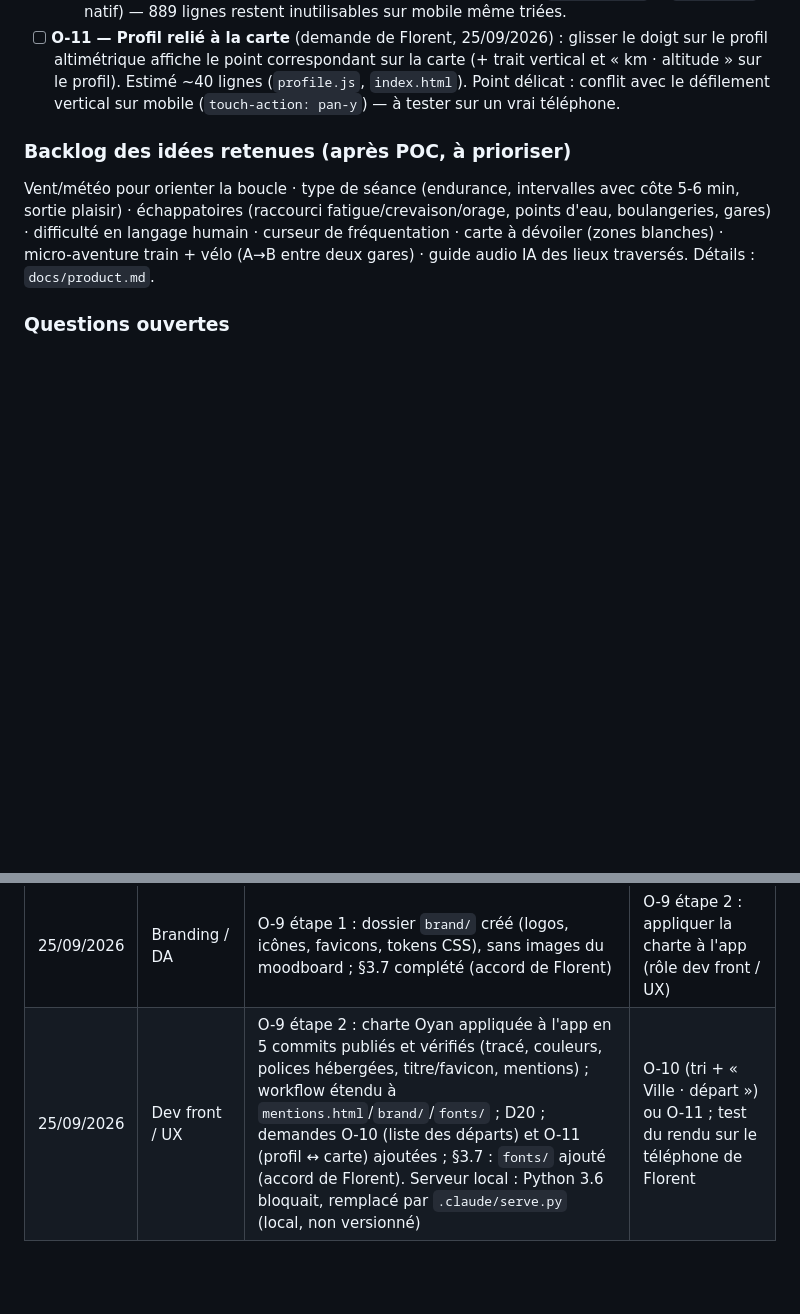
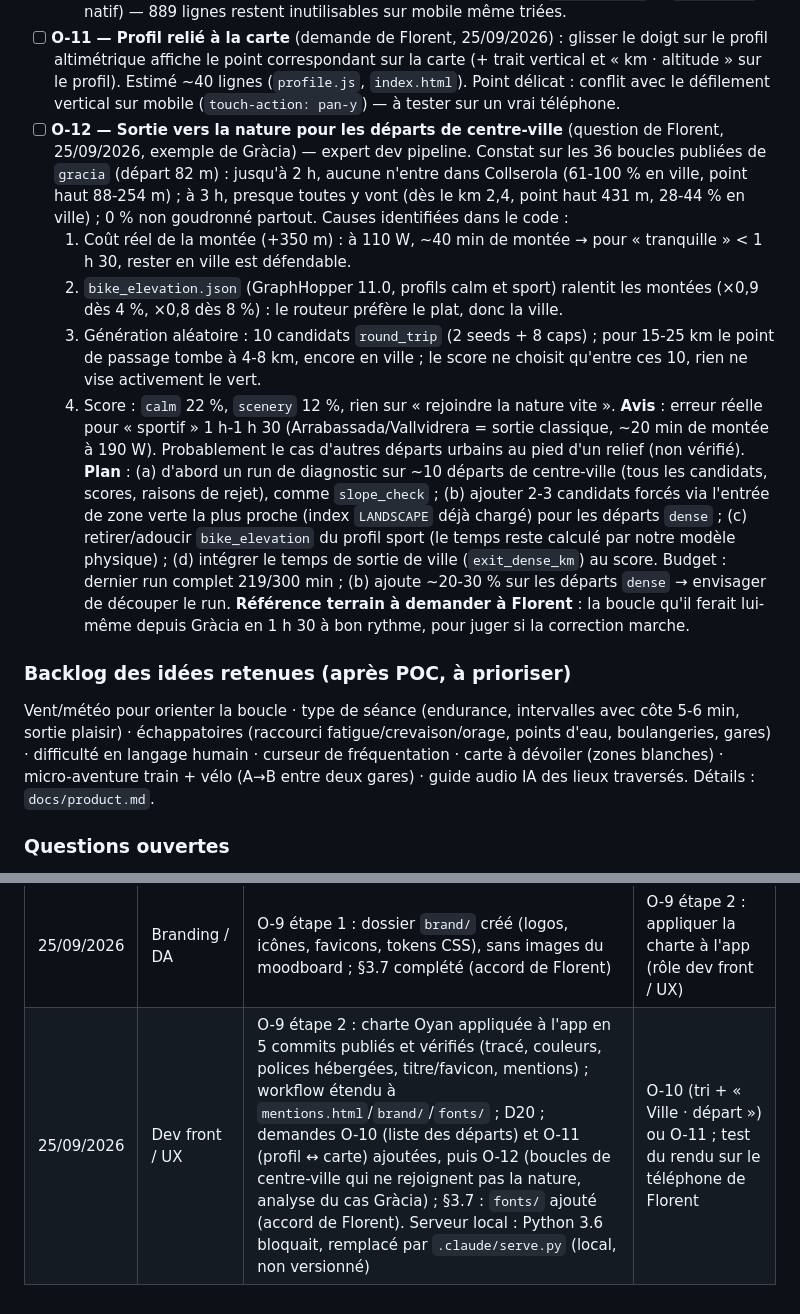
Before and after one commit to florentbedouret-lgtm/velo-loops, a Markdown page: handoff.md, 2 parts joined by grey strips. Rendered like a GitHub page; blank space fills up the shorter version.

Commit message:
Ajoute O-12 : boucles de centre-ville qui ne rejoignent pas la nature (analyse Gràcia)
Co-Authored-By: Claude Opus 5.5 <noreply@anthropic.com>

```diff
--- a/handoff.md
+++ b/handoff.md
@@ -132,6 +132,14 @@ Le POC tourne en ligne et est plus avancé que ce document ne le disait : recher
   2. Afficher « Ville · départ » (ex. « Barcelona · Gràcia »). Rapide pour les 403 départs `fill` (« Sabadell · Can Llong (sud-est) », à partir de « Près de X » ; mais X = ville la plus proche, pas forcément la commune). Propre : ajouter un champ `municipality` (commune OSM, admin_level 8, point-dans-polygone sur l'extrait déjà téléchargé) dans `plan_starts.py`, puis régénérer les noms (mode `generate_names`). Expert dev pipeline.
   3. Avis UX : remplacer la liste déroulante par un champ filtrant (`<input list>` + `<datalist>`, natif) — 889 lignes restent inutilisables sur mobile même triées.
 - [ ] **O-11 — Profil relié à la carte** (demande de Florent, 25/09/2026) : glisser le doigt sur le profil altimétrique affiche le point correspondant sur la carte (+ trait vertical et « km · altitude » sur le profil). Estimé ~40 lignes (`profile.js`, `index.html`). Point délicat : conflit avec le défilement vertical sur mobile (`touch-action: pan-y`) — à tester sur un vrai téléphone.
+- [ ] **O-12 — Sortie vers la nature pour les départs de centre-ville** (question de Florent, 25/09/2026, exemple de Gràcia) — expert dev pipeline. Constat sur les 36 boucles publiées de `gracia` (départ 82 m) : jusqu'à 2 h, aucune n'entre dans Collserola (61-100 % en ville, point haut 88-254 m) ; à 3 h, presque toutes y vont (dès le km 2,4, point haut 431 m, 28-44 % en ville) ; 0 % non goudronné partout. Causes identifiées dans le code :
+  1. Coût réel de la montée (+350 m) : à 110 W, ~40 min de montée → pour « tranquille » < 1 h 30, rester en ville est défendable.
+  2. `bike_elevation.json` (GraphHopper 11.0, profils calm et sport) ralentit les montées (×0,9 dès 4 %, ×0,8 dès 8 %) : le routeur préfère le plat, donc la ville.
+  3. Génération aléatoire : 10 candidats `round_trip` (2 seeds + 8 caps) ; pour 15-25 km le point de passage tombe à 4-8 km, encore en ville ; le score ne choisit qu'entre ces 10, rien ne vise activement le vert.
+  4. Score : `calm` 22 %, `scenery` 12 %, rien sur « rejoindre la nature vite ».
+  **Avis** : erreur réelle pour « sportif » 1 h-1 h 30 (Arrabassada/Vallvidrera = sortie classique, ~20 min de montée à 190 W). Probablement le cas d'autres départs urbains au pied d'un relief (non vérifié).
+  **Plan** : (a) d'abord un run de diagnostic sur ~10 départs de centre-ville (tous les candidats, scores, raisons de rejet), comme `slope_check` ; (b) ajouter 2-3 candidats forcés via l'entrée de zone verte la plus proche (index `LANDSCAPE` déjà chargé) pour les départs `dense` ; (c) retirer/adoucir `bike_elevation` du profil sport (le temps reste calculé par notre modèle physique) ; (d) intégrer le temps de sortie de ville (`exit_dense_km`) au score. Budget : dernier run complet 219/300 min ; (b) ajoute ~20-30 % sur les départs `dense` → envisager de découper le run.
+  **Référence terrain à demander à Florent** : la boucle qu'il ferait lui-même depuis Gràcia en 1 h 30 à bon rythme, pour juger si la correction marche.
 
 ### Backlog des idées retenues (après POC, à prioriser)
 Vent/météo pour orienter la boucle · type de séance (endurance, intervalles avec côte 5-6 min, sortie plaisir) · échappatoires (raccourci fatigue/crevaison/orage, points d'eau, boulangeries, gares) · difficulté en langage humain · curseur de fréquentation · carte à dévoiler (zones blanches) · micro-aventure train + vélo (A→B entre deux gares) · guide audio IA des lieux traversés. Détails : `docs/product.md`.
@@ -161,4 +169,4 @@ Vent/météo pour orienter la boucle · type de séance (endurance, intervalles
 | 23/09/2026 | Dev / Architecte | Diagnostic pente (`slope_check`, run manuel, 59 boucles) : confirme le choix du lissage 500 m et l'absence de % affiché (D17) ; seuil du badge gardé à 20 %. `reuse` corrigé pour fonctionner par durée (pas encore validé sur un run réel) ; estimateur `plan_starts.py` recalé sur les mesures | Validation terrain du POC (reste bloquée côté Florent) ; identité/nom si besoin |
 | 25/09/2026 | Branding / DA | Nom Oyan (D18) et identité visuelle v1 « Argile » (D19) consignés dans `docs/brand.md` §12-13, à partir de l'export Claude Design ; `.claude/` ajouté au `.gitignore` | O-9 : verser les exports dans `brand/`, puis appliquer la charte à l'app |
 | 25/09/2026 | Branding / DA | O-9 étape 1 : dossier `brand/` créé (logos, icônes, favicons, tokens CSS), sans images du moodboard ; §3.7 complété (accord de Florent) | O-9 étape 2 : appliquer la charte à l'app (rôle dev front / UX) |
-| 25/09/2026 | Dev front / UX | O-9 étape 2 : charte Oyan appliquée à l'app en 5 commits publiés et vérifiés (tracé, couleurs, polices hébergées, titre/favicon, mentions) ; workflow étendu à `mentions.html`/`brand/`/`fonts/` ; D20 ; demandes O-10 (liste des départs) et O-11 (profil ↔ carte) ajoutées ; §3.7 : `fonts/` ajouté (accord de Florent). Serveur local : Python 3.6 bloquait, remplacé par `.claude/serve.py` (local, non versionné) | O-10 (tri + « Ville · départ ») ou O-11 ; test du rendu sur le téléphone de Florent |
+| 25/09/2026 | Dev front / UX | O-9 étape 2 : charte Oyan appliquée à l'app en 5 commits publiés et vérifiés (tracé, couleurs, polices hébergées, titre/favicon, mentions) ; workflow étendu à `mentions.html`/`brand/`/`fonts/` ; D20 ; demandes O-10 (liste des départs) et O-11 (profil ↔ carte) ajoutées, puis O-12 (boucles de centre-ville qui ne rejoignent pas la nature, analyse du cas Gràcia) ; §3.7 : `fonts/` ajouté (accord de Florent). Serveur local : Python 3.6 bloquait, remplacé par `.claude/serve.py` (local, non versionné) | O-10 (tri + « Ville · départ ») ou O-11 ; test du rendu sur le téléphone de Florent |
```
